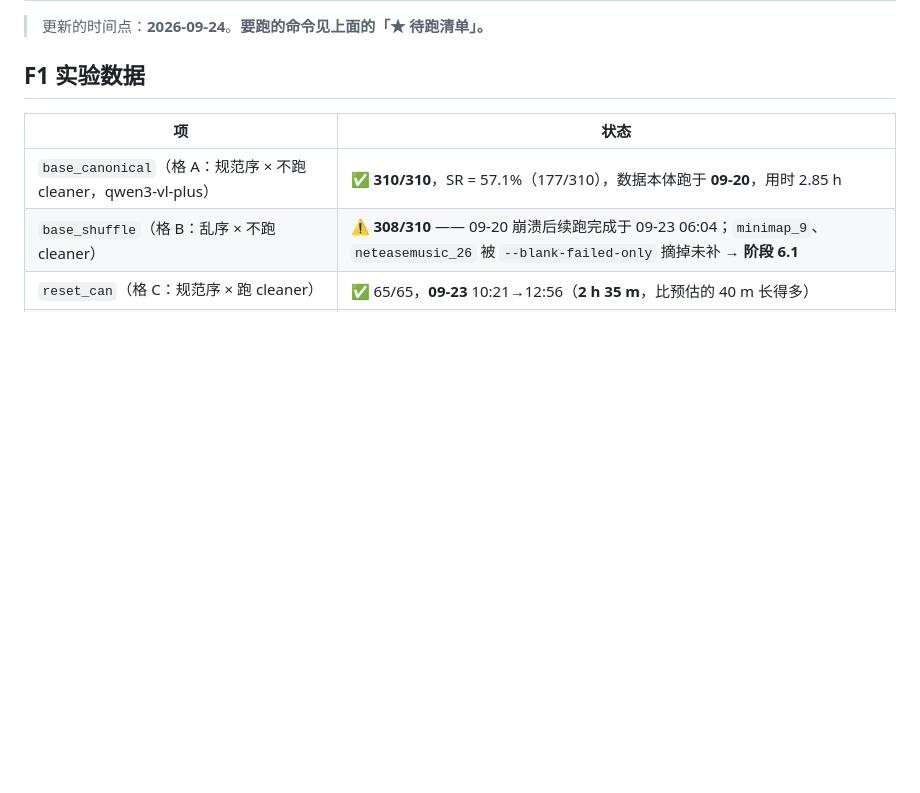
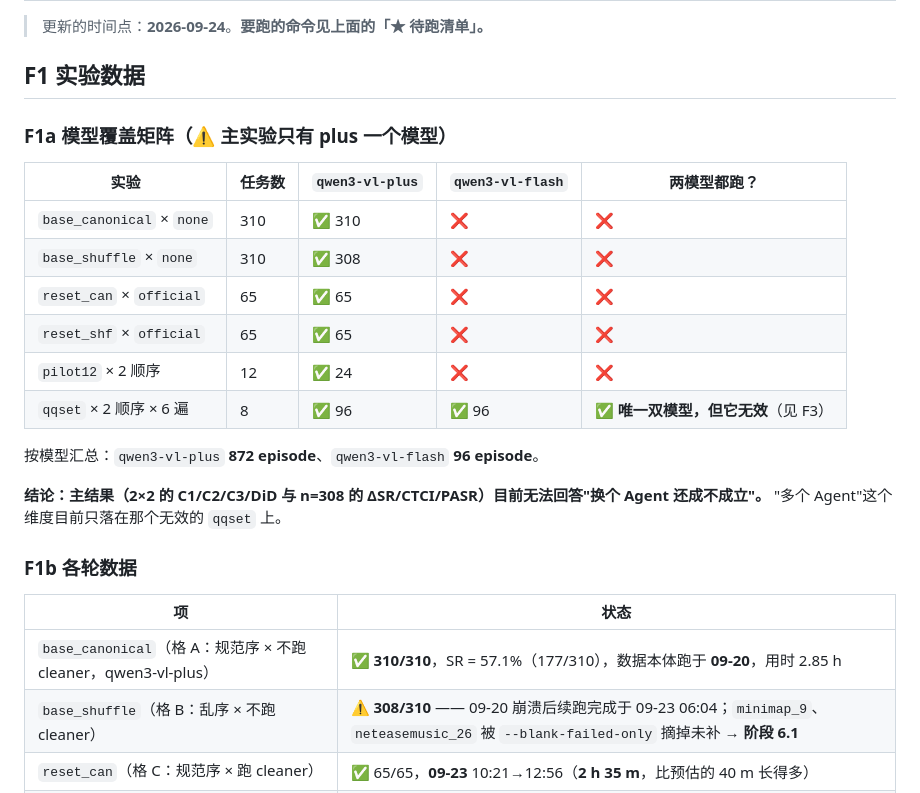
Before and after one commit to drunksu/GSR, a Markdown page: README.md, the part around one of its changes. Drawn GitHub-style; blank space fills up the shorter version.

```diff
--- a/README.md
+++ b/README.md
@@ -817,6 +837,24 @@ git stash pop
 
 ## F1 实验数据
 
+### F1a 模型覆盖矩阵（⚠️ 主实验**只有 plus 一个模型**）
+
+| 实验 | 任务数 | `qwen3-vl-plus` | `qwen3-vl-flash` | 两模型都跑？ |
+|---|---|---|---|---|
+| `base_canonical` × `none` | 310 | ✅ 310 | ❌ | ❌ |
+| `base_shuffle` × `none` | 310 | ✅ 308 | ❌ | ❌ |
+| `reset_can` × `official` | 65 | ✅ 65 | ❌ | ❌ |
+| `reset_shf` × `official` | 65 | ✅ 65 | ❌ | ❌ |
+| `pilot12` × 2 顺序 | 12 | ✅ 24 | ❌ | ❌ |
+| `qqset` × 2 顺序 × 6 遍 | 8 | ✅ 96 | ✅ 96 | ✅ **唯一双模型，但它无效**（见 F3） |
+
+按模型汇总：`qwen3-vl-plus` **872 episode**、`qwen3-vl-flash` **96 episode**。
+
+**结论：主结果（2×2 的 C1/C2/C3/DiD 与 n=308 的 ΔSR/CTCI/PASR）目前无法回答"换个 Agent 还成不成立"。**
+"多个 Agent"这个维度目前只落在那个无效的 `qqset` 上。
+
+### F1b 各轮数据
+
 | 项 | 状态 |
 |---|---|
 | `base_canonical`（格 A：规范序 × 不跑 cleaner，qwen3-vl-plus） | ✅ **310/310**，SR = 57.1%（177/310），数据本体跑于 **09-20**，用时 2.85 h |
```
Also changed, not shown: other parts of README.md (+33 -3 lines).
